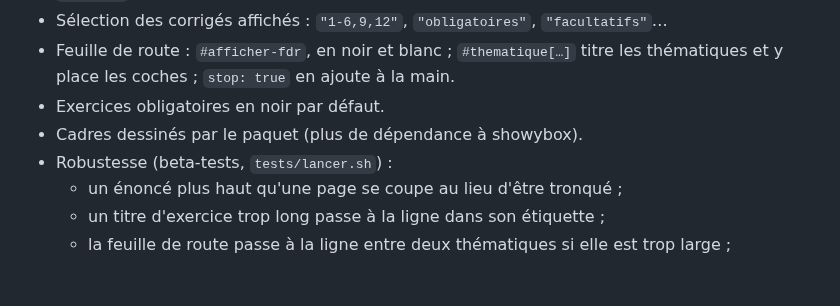
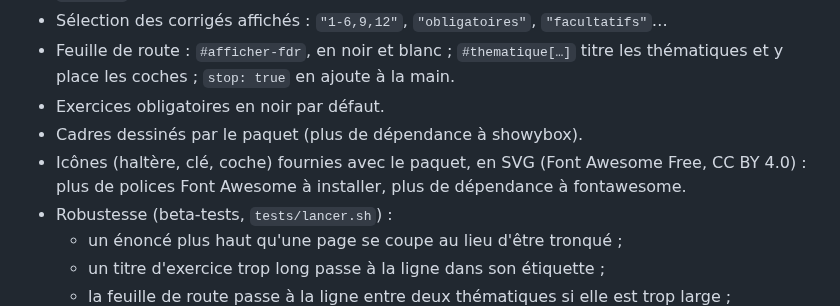
Before and after one commit to amjmeyer/profmaquette-minimal, a Markdown page: CHANGELOG.md, the part around the change. GitHub-like rendering; blank space fills up the shorter version.

```diff
--- a/CHANGELOG.md
+++ b/CHANGELOG.md
@@ -13,6 +13,8 @@ Première version, sous licence LPPL 1.3c (celle de ProfMaquette).
   titre les thématiques et y place les coches ; `stop: true` en ajoute à la main.
 - Exercices obligatoires en noir par défaut.
 - Cadres dessinés par le paquet (plus de dépendance à showybox).
+- Icônes (haltère, clé, coche) fournies avec le paquet, en SVG (Font Awesome Free,
+  CC BY 4.0) : plus de polices Font Awesome à installer, plus de dépendance à fontawesome.
 - Robustesse (beta-tests, `tests/lancer.sh`) :
   - un énoncé plus haut qu'une page se coupe au lieu d'être tronqué ;
   - un titre d'exercice trop long passe à la ligne dans son étiquette ;
```
Also changed, not shown: README.md (+9 -11 lines), docs/exemple-1.png, 7 other files.
